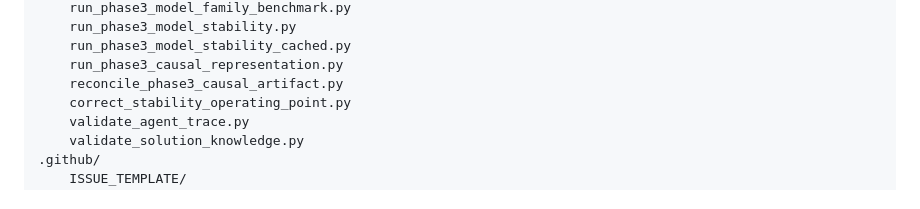
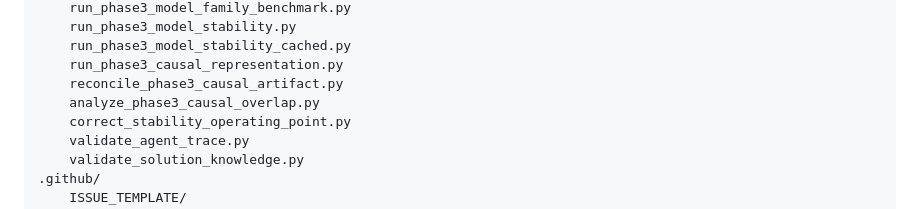
Before and after one commit to Lakshmi-Sindhu-P/AegisTrace, a Markdown page: MEMORY.md, the part around the change. Drawn GitHub-style.

Commit message:
Document overlap diagnostic in repository shape

```diff
--- a/MEMORY.md
+++ b/MEMORY.md
@@ -151,6 +151,7 @@ scripts/
     run_phase3_model_stability_cached.py
     run_phase3_causal_representation.py
     reconcile_phase3_causal_artifact.py
+    analyze_phase3_causal_overlap.py
     correct_stability_operating_point.py
     validate_agent_trace.py
     validate_solution_knowledge.py
```
